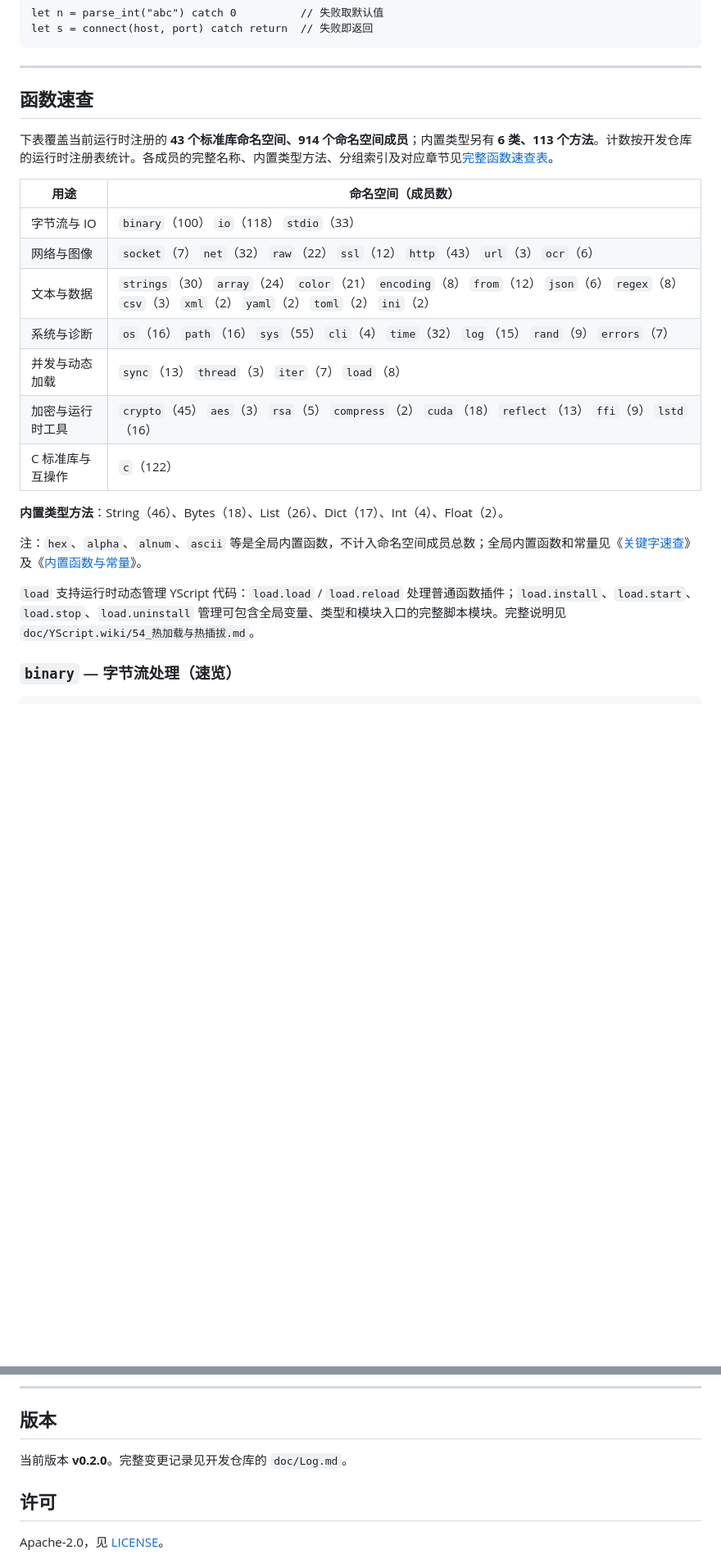
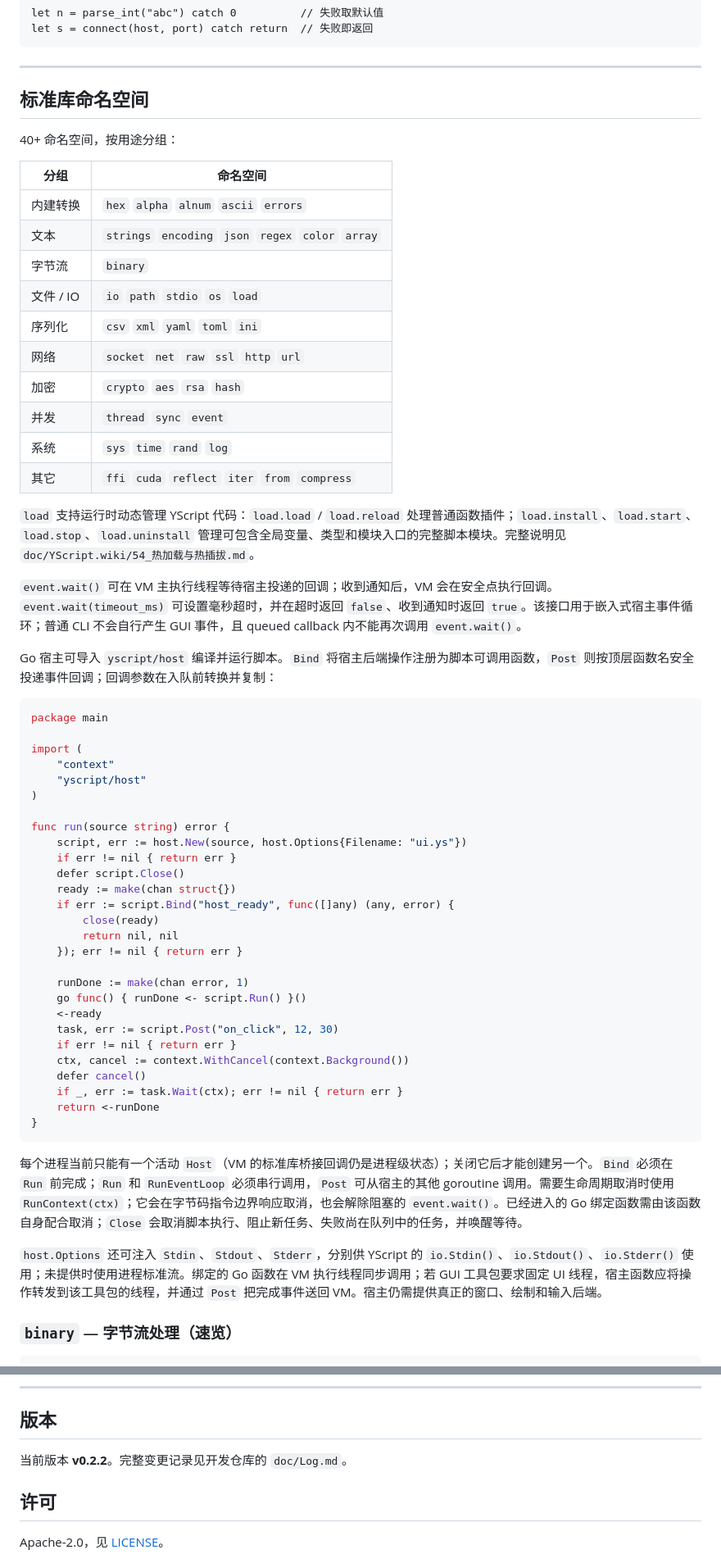
Before and after one commit to xiguayiqiu/YScript, a Markdown page: README.md, 2 parts joined by grey strips. Shown at 82% size. Drawn GitHub-style; blank space fills up the shorter version.

Commit message:
update ysc 0.2.14

````diff
--- a/README.md
+++ b/README.md
@@ -370,25 +382,62 @@ let s = connect(host, port) catch return  // 失败即返回
 
 ---
 
-## 函数速查
+## 标准库命名空间
 
-下表覆盖当前运行时注册的 **43 个标准库命名空间、914 个命名空间成员**；内置类型另有 **6 类、113 个方法**。计数按开发仓库的运行时注册表统计。各成员的完整名称、内置类型方法、分组索引及对应章节见[完整函数速查表](https://github.com/xiguayiqiu/YScript/wiki/函数速查表)。
+40+ 命名空间，按用途分组：
 
-| 用途 | 命名空间（成员数） |
-|------|--------------------|
-| 字节流与 IO | `binary`（100） `io`（118） `stdio`（33） |
-| 网络与图像 | `socket`（7） `net`（32） `raw`（22） `ssl`（12） `http`（43） `url`（3） `ocr`（6） |
-| 文本与数据 | `strings`（30） `array`（24） `color`（21） `encoding`（8） `from`（12） `json`（6） `regex`（8） `csv`（3） `xml`（2） `yaml`（2） `toml`（2） `ini`（2） |
-| 系统与诊断 | `os`（16） `path`（16） `sys`（55） `cli`（4） `time`（32） `log`（15） `rand`（9） `errors`（7） |
-| 并发与动态加载 | `sync`（13） `thread`（3） `iter`（7） `load`（8） |
-| 加密与运行时工具 | `crypto`（45） `aes`（3） `rsa`（5） `compress`（2） `cuda`（18） `reflect`（13） `ffi`（9） `lstd`（16） |
-| C 标准库与互操作 | `c`（122） |
-
-**内置类型方法**：String（46）、Bytes（18）、List（26）、Dict（17）、Int（4）、Float（2）。
-
-注：`hex`、`alpha`、`alnum`、`ascii` 等是全局内置函数，不计入命名空间成员总数；全局内置函数和常量见《[关键字速查](https://github.com/xiguayiqiu/YScript/wiki/05_关键字速查)》及《[内置函数与常量](https://github.com/xiguayiqiu/YScript/wiki/23_内置函数与常量)》。
+| 分组 | 命名空间 |
+|------|----------|
+| 内建转换 | `hex` `alpha` `alnum` `ascii` `errors` |
+| 文本 | `strings` `encoding` `json` `regex` `color` `array` |
+| 字节流 | `binary` |
+| 文件 / IO | `io` `path` `stdio` `os` `load` |
+| 序列化 | `csv` `xml` `yaml` `toml` `ini` |
+| 网络 | `socket` `net` `raw` `ssl` `http` `url` |
+| 加密 | `crypto` `aes` `rsa` `hash` |
+| 并发 | `thread` `sync` `event` |
+| 系统 | `sys` `time` `rand` `log` |
+| 其它 | `ffi` `cuda` `reflect` `iter` `from` `compress` |
 
 `load` 支持运行时动态管理 YScript 代码：`load.load` / `load.reload` 处理普通函数插件；`load.install`、`load.start`、`load.stop`、`load.uninstall` 管理可包含全局变量、类型和模块入口的完整脚本模块。完整说明见 `doc/YScript.wiki/54_热加载与热插拔.md`。
+
+`event.wait()` 可在 VM 主执行线程等待宿主投递的回调；收到通知后，VM 会在安全点执行回调。`event.wait(timeout_ms)` 可设置毫秒超时，并在超时返回 `false`、收到通知时返回 `true`。该接口用于嵌入式宿主事件循环；普通 CLI 不会自行产生 GUI 事件，且 queued callback 内不能再次调用 `event.wait()`。
+
+Go 宿主可导入 `yscript/host` 编译并运行脚本。`Bind` 将宿主后端操作注册为脚本可调用函数，`Post` 则按顶层函数名安全投递事件回调；回调参数在入队前转换并复制：
+
+```go
+package main
+
+import (
+    "context"
+    "yscript/host"
+)
+
+func run(source string) error {
+    script, err := host.New(source, host.Options{Filename: "ui.ys"})
+    if err != nil { return err }
+    defer script.Close()
+    ready := make(chan struct{})
+    if err := script.Bind("host_ready", func([]any) (any, error) {
+        close(ready)
+        return nil, nil
+    }); err != nil { return err }
+
+    runDone := make(chan error, 1)
+    go func() { runDone <- script.Run() }()
+    <-ready
+    task, err := script.Post("on_click", 12, 30)
+    if err != nil { return err }
+    ctx, cancel := context.WithCancel(context.Background())
+    defer cancel()
+    if _, err := task.Wait(ctx); err != nil { return err }
+    return <-runDone
+}
+```
+
+每个进程当前只能有一个活动 `Host`（VM 的标准库桥接回调仍是进程级状态）；关闭它后才能创建另一个。`Bind` 必须在 `Run` 前完成；`Run` 和 `RunEventLoop` 必须串行调用，`Post` 可从宿主的其他 goroutine 调用。需要生命周期取消时使用 `RunContext(ctx)`；它会在字节码指令边界响应取消，也会解除阻塞的 `event.wait()`。已经进入的 Go 绑定函数需由该函数自身配合取消；`Close` 会取消脚本执行、阻止新任务、失败尚在队列中的任务，并唤醒等待。
+
+`host.Options` 还可注入 `Stdin`、`Stdout`、`Stderr`，分别供 YScript 的 `io.Stdin()`、`io.Stdout()`、`io.Stderr()` 使用；未提供时使用进程标准流。绑定的 Go 函数在 VM 执行线程同步调用；若 GUI 工具包要求固定 UI 线程，宿主函数应将操作转发到该工具包的线程，并通过 `Post` 把完成事件送回 VM。宿主仍需提供真正的窗口、绘制和输入后端。
 
 ### `binary` — 字节流处理（速览）
 
@@ -490,7 +540,7 @@ catch {
 
 ## 版本
 
-当前版本 **v0.2.0**。完整变更记录见开发仓库的 `doc/Log.md`。
+当前版本 **v0.2.2**。完整变更记录见开发仓库的 `doc/Log.md`。
 
 ## 许可
 
````
Also changed, not shown: other parts of README.md (+18 -5 lines).
